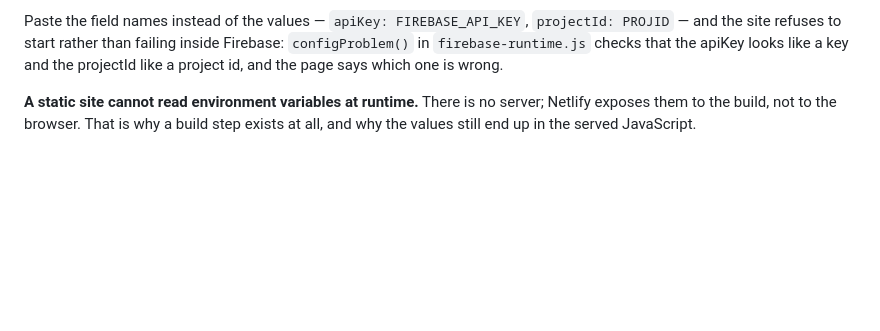
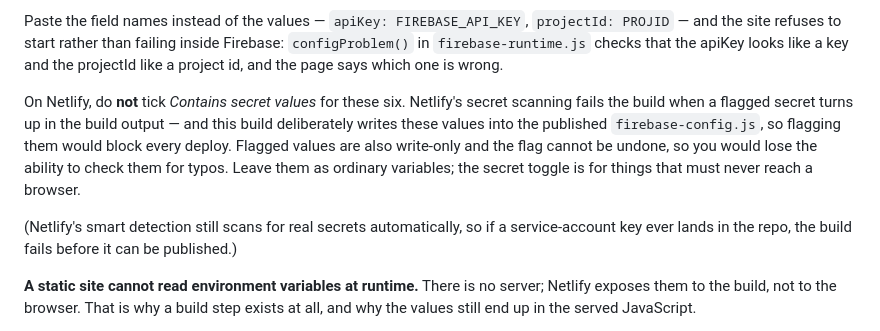
Before and after one commit to payrghfgh/what-can-i-cook, a Markdown page: README.md, the part around the change. GitHub-like rendering; blank space fills up the shorter version.

Commit message:
Document why the Firebase variables must not be flagged as Netlify secrets: secret scanning fails a build when a flagged value appears in published output

```diff
--- a/README.md
+++ b/README.md
@@ -147,6 +147,18 @@ config fails the build instead of shipping a site that silently can't sign anyon
 in.
 
 Paste the field names instead of the values — `apiKey: FIREBASE_API_KEY`, `projectId: PROJID` — and the site refuses to start rather than failing inside Firebase: `configProblem()` in `firebase-runtime.js` checks that the apiKey looks like a key and the projectId like a project id, and the page says which one is wrong.
+
+On Netlify, do **not** tick *Contains secret values* for these six. Netlify's
+secret scanning fails the build when a flagged secret turns up in the build
+output — and this build deliberately writes these values into the published
+`firebase-config.js`, so flagging them would block every deploy. Flagged values
+are also write-only and the flag cannot be undone, so you would lose the ability
+to check them for typos. Leave them as ordinary variables; the secret toggle is
+for things that must never reach a browser.
+
+(Netlify's smart detection still scans for real secrets automatically, so if a
+service-account key ever lands in the repo, the build fails before it can be
+published.)
 
 **A static site cannot read environment variables at runtime.** There is no
 server; Netlify exposes them to the build, not to the browser. That is why a
```
